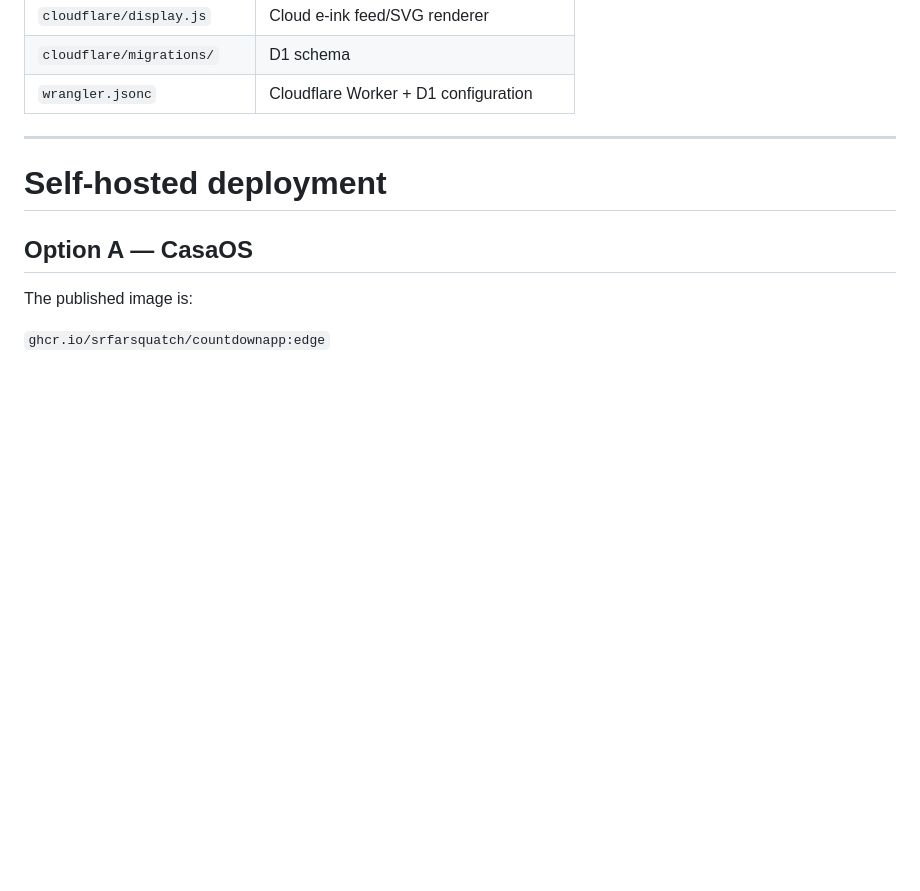
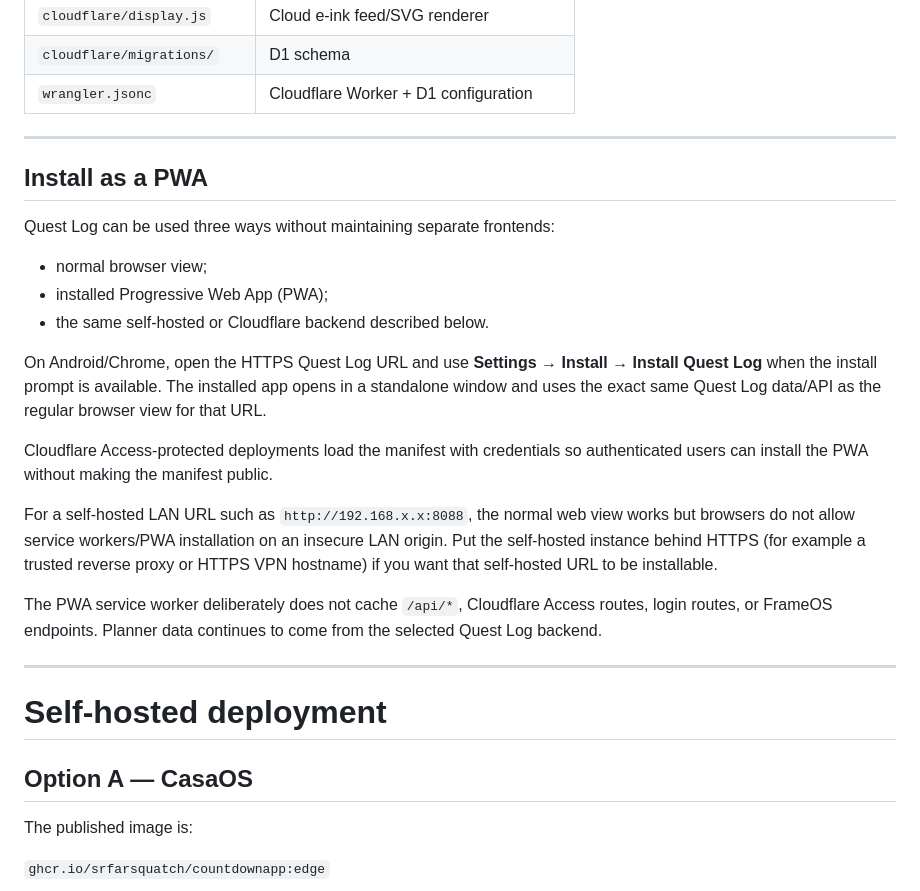
Before and after one commit to SrFarsquatch/CountdownApp, a Markdown page: README.md, the part around the change. Drawn GitHub-style; blank space fills up the shorter version.

Commit message:
Document Quest Log PWA installation

```diff
--- a/README.md
+++ b/README.md
@@ -104,6 +104,24 @@ The cloud local-model connector is only an AI endpoint. It does not connect the
 | `cloudflare/display.js` | Cloud e-ink feed/SVG renderer |
 | `cloudflare/migrations/` | D1 schema |
 | `wrangler.jsonc` | Cloudflare Worker + D1 configuration |
+
+---
+
+## Install as a PWA
+
+Quest Log can be used three ways without maintaining separate frontends:
+
+- normal browser view;
+- installed Progressive Web App (PWA);
+- the same self-hosted or Cloudflare backend described below.
+
+On Android/Chrome, open the HTTPS Quest Log URL and use **Settings → Install → Install Quest Log** when the install prompt is available. The installed app opens in a standalone window and uses the exact same Quest Log data/API as the regular browser view for that URL.
+
+Cloudflare Access-protected deployments load the manifest with credentials so authenticated users can install the PWA without making the manifest public.
+
+For a self-hosted LAN URL such as `http://192.168.x.x:8088`, the normal web view works but browsers do not allow service workers/PWA installation on an insecure LAN origin. Put the self-hosted instance behind HTTPS (for example a trusted reverse proxy or HTTPS VPN hostname) if you want that self-hosted URL to be installable.
+
+The PWA service worker deliberately does not cache `/api/*`, Cloudflare Access routes, login routes, or FrameOS endpoints. Planner data continues to come from the selected Quest Log backend.
 
 ---
 
```
